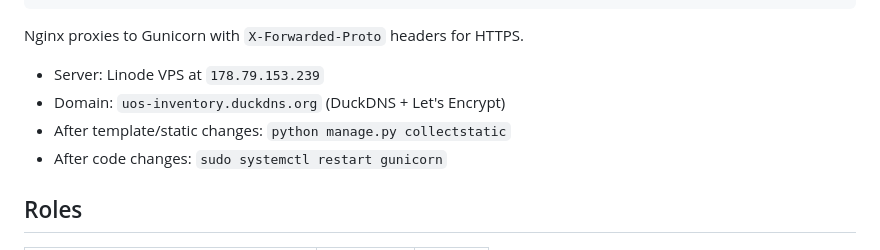
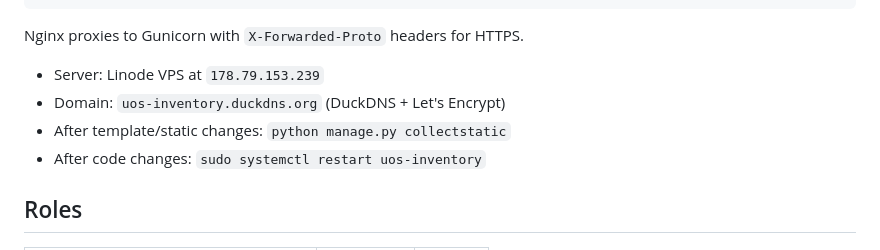
Before and after one commit to jtvandijk/uos-inventorymanager, a Markdown page: README.md, the part around the change. Drawn GitHub-style.

```diff
--- a/README.md
+++ b/README.md
@@ -107,7 +107,7 @@ Nginx proxies to Gunicorn with `X-Forwarded-Proto` headers for HTTPS.
 - Server: Linode VPS at `178.79.153.239`
 - Domain: `uos-inventory.duckdns.org` (DuckDNS + Let's Encrypt)
 - After template/static changes: `python manage.py collectstatic`
-- After code changes: `sudo systemctl restart gunicorn`
+- After code changes: `sudo systemctl restart uos-inventory`
 
 ## Roles
 
```
Also changed, not shown: CLAUDE.md (+1 -1 lines).
